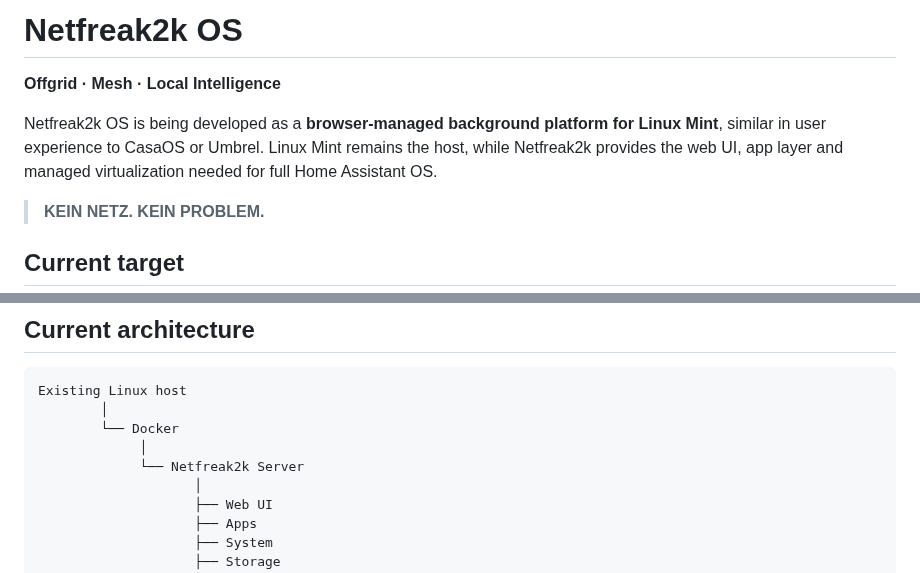
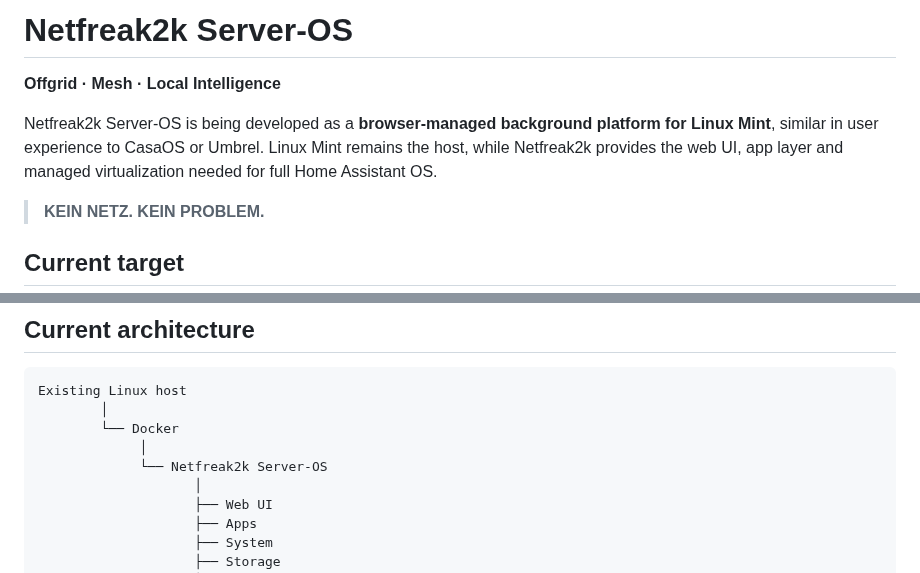
Before and after one commit to netfreak2k/netfreak2k-os, a Markdown page: README.md, 2 parts joined by grey strips. GitHub-like rendering.

Commit message:
Standardize product name as Netfreak2k Server-OS

```diff
--- a/README.md
+++ b/README.md
@@ -1,8 +1,8 @@
-# Netfreak2k OS
+# Netfreak2k Server-OS
 
 **Offgrid · Mesh · Local Intelligence**
 
-Netfreak2k OS is being developed as a **browser-managed background platform for Linux Mint**, similar in user experience to CasaOS or Umbrel. Linux Mint remains the host, while Netfreak2k provides the web UI, app layer and managed virtualization needed for full Home Assistant OS.
+Netfreak2k Server-OS is being developed as a **browser-managed background platform for Linux Mint**, similar in user experience to CasaOS or Umbrel. Linux Mint remains the host, while Netfreak2k provides the web UI, app layer and managed virtualization needed for full Home Assistant OS.
 
 > **KEIN NETZ. KEIN PROBLEM.**
 
@@ -53,7 +53,7 @@ Existing Linux host
         │
         └── Docker
              │
-             └── Netfreak2k Server
+             └── Netfreak2k Server-OS
                     │
                     ├── Web UI
                     ├── Apps
```
